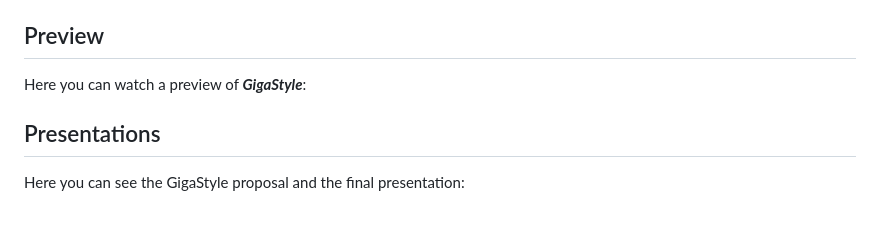
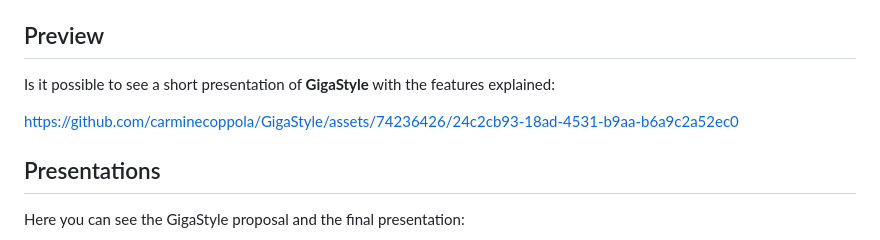
Before and after one commit to carminecoppola/GigaStyle, a Markdown page: README.md, the part around the change. Rendered like a GitHub page; blank space fills up the shorter version.

```diff
--- a/README.md
+++ b/README.md
@@ -104,7 +104,9 @@ If you would like to contribute to this project, please follow the guidelines in
 
 ## Preview
 
-Here you can watch a preview of **_GigaStyle_**:
+Is it possible to see a short presentation of **GigaStyle** with the features explained:
+
+https://github.com/carminecoppola/GigaStyle/assets/74236426/24c2cb93-18ad-4531-b9aa-b6a9c2a52ec0
 
 ## Presentations
 
```
